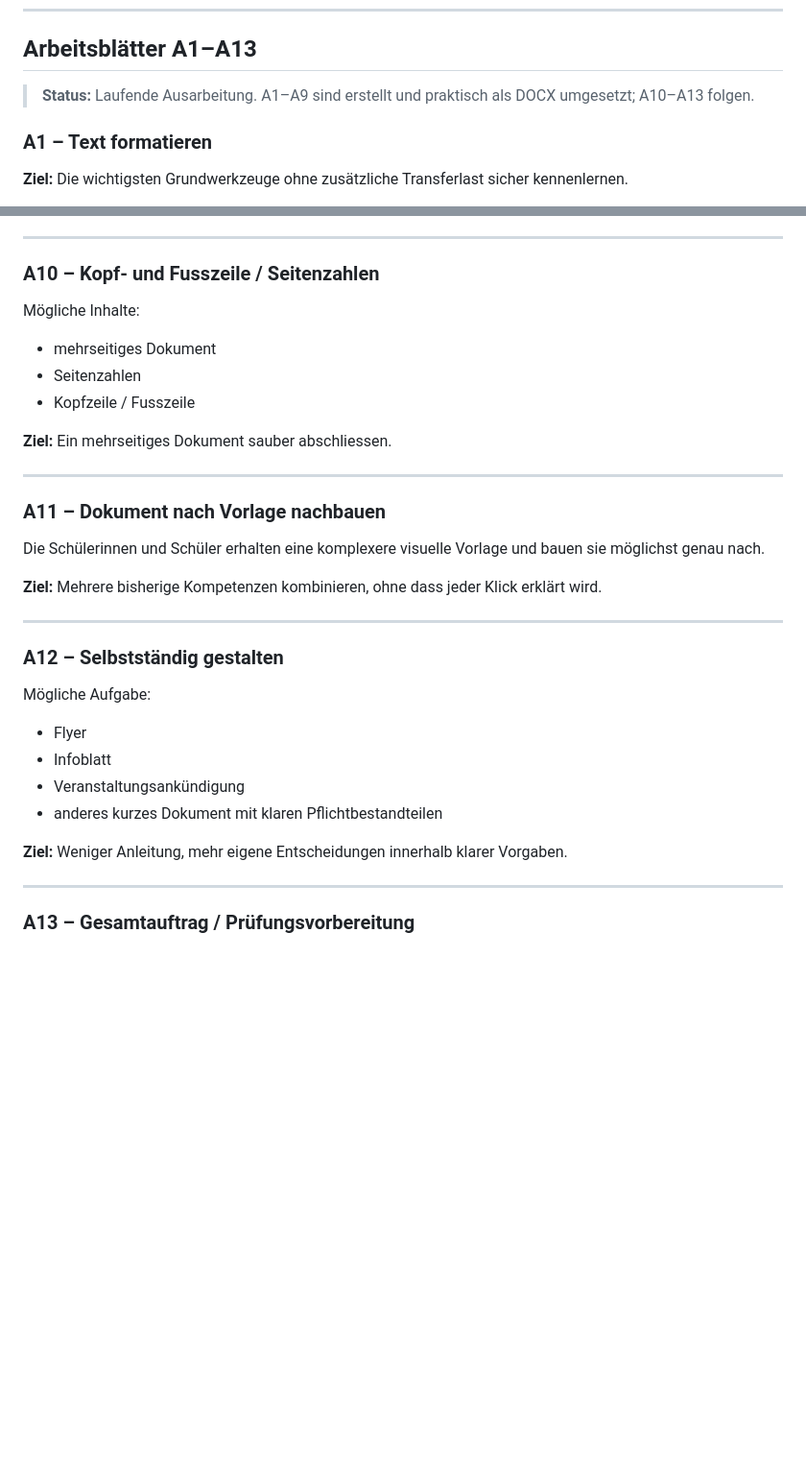
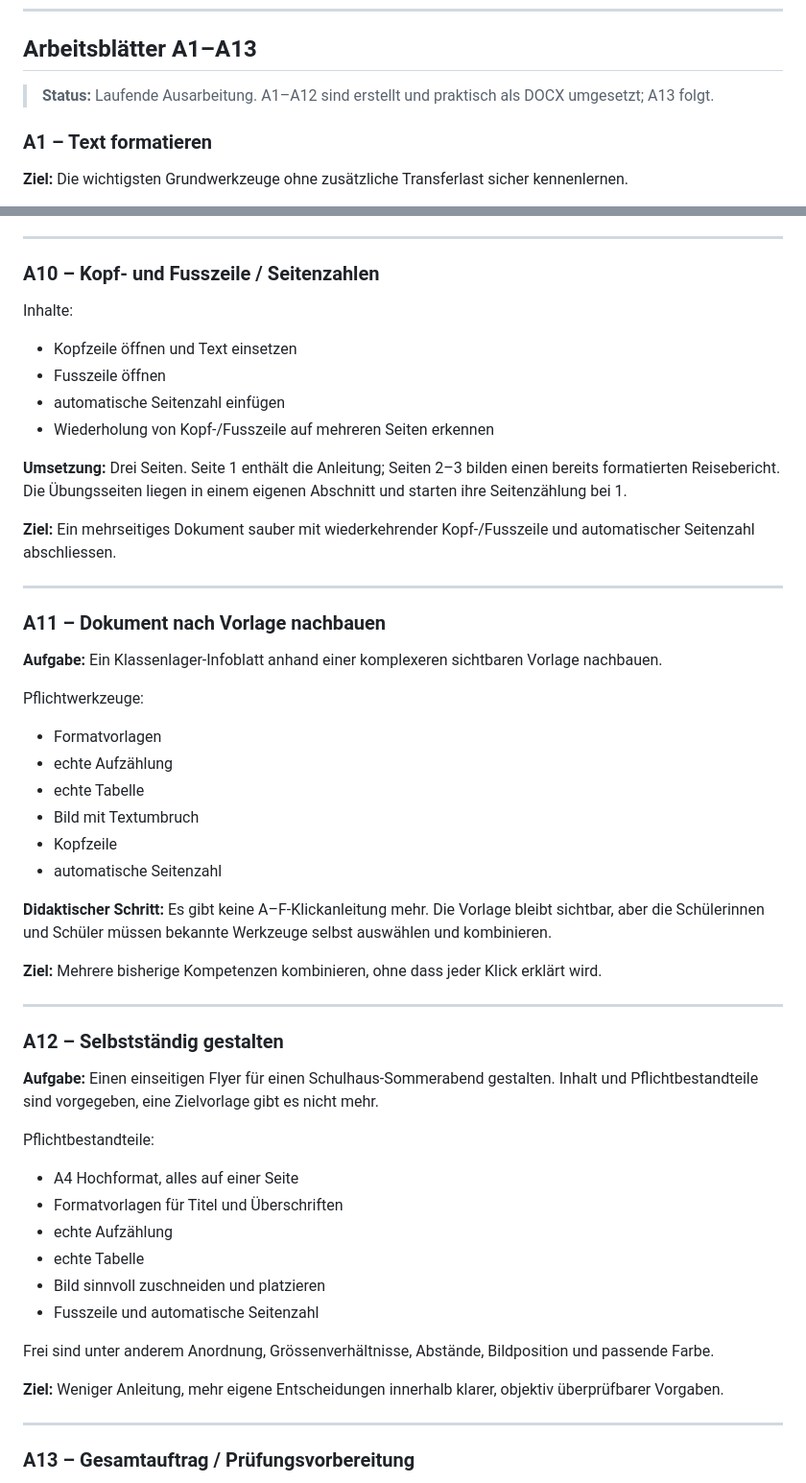
Before and after one commit to modebrecht/Word-Kurs, a Markdown page: planung/KURSUEBERSICHT.md, 2 parts joined by grey strips. Shown at 96% size. GitHub-like rendering; blank space fills up the shorter version.

Commit message:
Document A10-A12 course progression

```diff
--- a/planung/KURSUEBERSICHT.md
+++ b/planung/KURSUEBERSICHT.md
@@ -32,7 +32,7 @@ Zusätzlich entsteht aus `A1`–`A13` eine Fleissnote.
 
 ## Arbeitsblätter A1–A13
 
-> **Status:** Laufende Ausarbeitung. A1–A9 sind erstellt und praktisch als DOCX umgesetzt; A10–A13 folgen.
+> **Status:** Laufende Ausarbeitung. A1–A12 sind erstellt und praktisch als DOCX umgesetzt; A13 folgt.
 
 ### A1 – Text formatieren
 
@@ -173,19 +173,33 @@ Inhalte:
 
 ### A10 – Kopf- und Fusszeile / Seitenzahlen
 
-Mögliche Inhalte:
+Inhalte:
 
-- mehrseitiges Dokument
-- Seitenzahlen
-- Kopfzeile / Fusszeile
+- Kopfzeile öffnen und Text einsetzen
+- Fusszeile öffnen
+- automatische Seitenzahl einfügen
+- Wiederholung von Kopf-/Fusszeile auf mehreren Seiten erkennen
 
-**Ziel:** Ein mehrseitiges Dokument sauber abschliessen.
+**Umsetzung:** Drei Seiten. Seite 1 enthält die Anleitung; Seiten 2–3 bilden einen bereits formatierten Reisebericht. Die Übungsseiten liegen in einem eigenen Abschnitt und starten ihre Seitenzählung bei 1.
+
+**Ziel:** Ein mehrseitiges Dokument sauber mit wiederkehrender Kopf-/Fusszeile und automatischer Seitenzahl abschliessen.
 
 ---
 
 ### A11 – Dokument nach Vorlage nachbauen
 
-Die Schülerinnen und Schüler erhalten eine komplexere visuelle Vorlage und bauen sie möglichst genau nach.
+**Aufgabe:** Ein Klassenlager-Infoblatt anhand einer komplexeren sichtbaren Vorlage nachbauen.
+
+Pflichtwerkzeuge:
+
+- Formatvorlagen
+- echte Aufzählung
+- echte Tabelle
+- Bild mit Textumbruch
+- Kopfzeile
+- automatische Seitenzahl
+
+**Didaktischer Schritt:** Es gibt keine A–F-Klickanleitung mehr. Die Vorlage bleibt sichtbar, aber die Schülerinnen und Schüler müssen bekannte Werkzeuge selbst auswählen und kombinieren.
 
 **Ziel:** Mehrere bisherige Kompetenzen kombinieren, ohne dass jeder Klick erklärt wird.
 
@@ -193,14 +207,20 @@ Die Schülerinnen und Schüler erhalten eine komplexere visuelle Vorlage und bau
 
 ### A12 – Selbstständig gestalten
 
-Mögliche Aufgabe:
+**Aufgabe:** Einen einseitigen Flyer für einen Schulhaus-Sommerabend gestalten. Inhalt und Pflichtbestandteile sind vorgegeben, eine Zielvorlage gibt es nicht mehr.
 
-- Flyer
-- Infoblatt
-- Veranstaltungsankündigung
-- anderes kurzes Dokument mit klaren Pflichtbestandteilen
+Pflichtbestandteile:
 
-**Ziel:** Weniger Anleitung, mehr eigene Entscheidungen innerhalb klarer Vorgaben.
+- A4 Hochformat, alles auf einer Seite
+- Formatvorlagen für Titel und Überschriften
+- echte Aufzählung
+- echte Tabelle
+- Bild sinnvoll zuschneiden und platzieren
+- Fusszeile und automatische Seitenzahl
+
+Frei sind unter anderem Anordnung, Grössenverhältnisse, Abstände, Bildposition und passende Farbe.
+
+**Ziel:** Weniger Anleitung, mehr eigene Entscheidungen innerhalb klarer, objektiv überprüfbarer Vorgaben.
 
 ---
 
```
